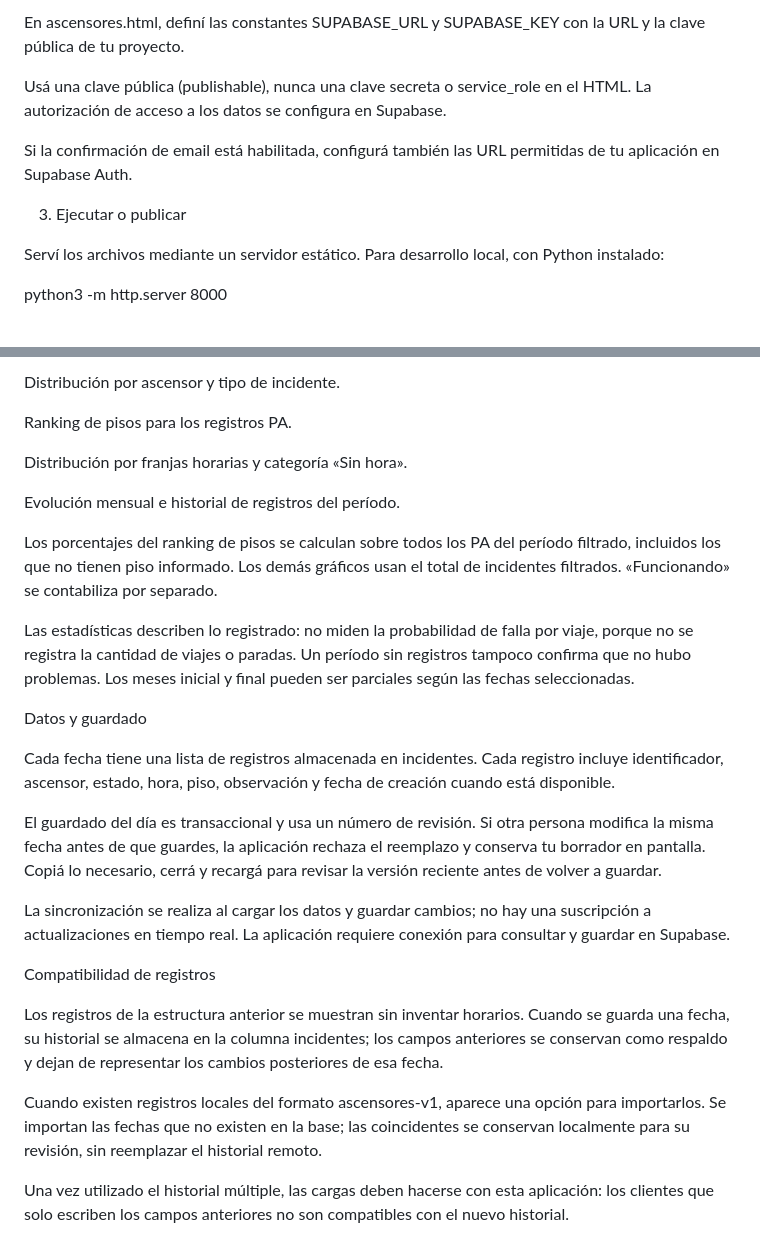
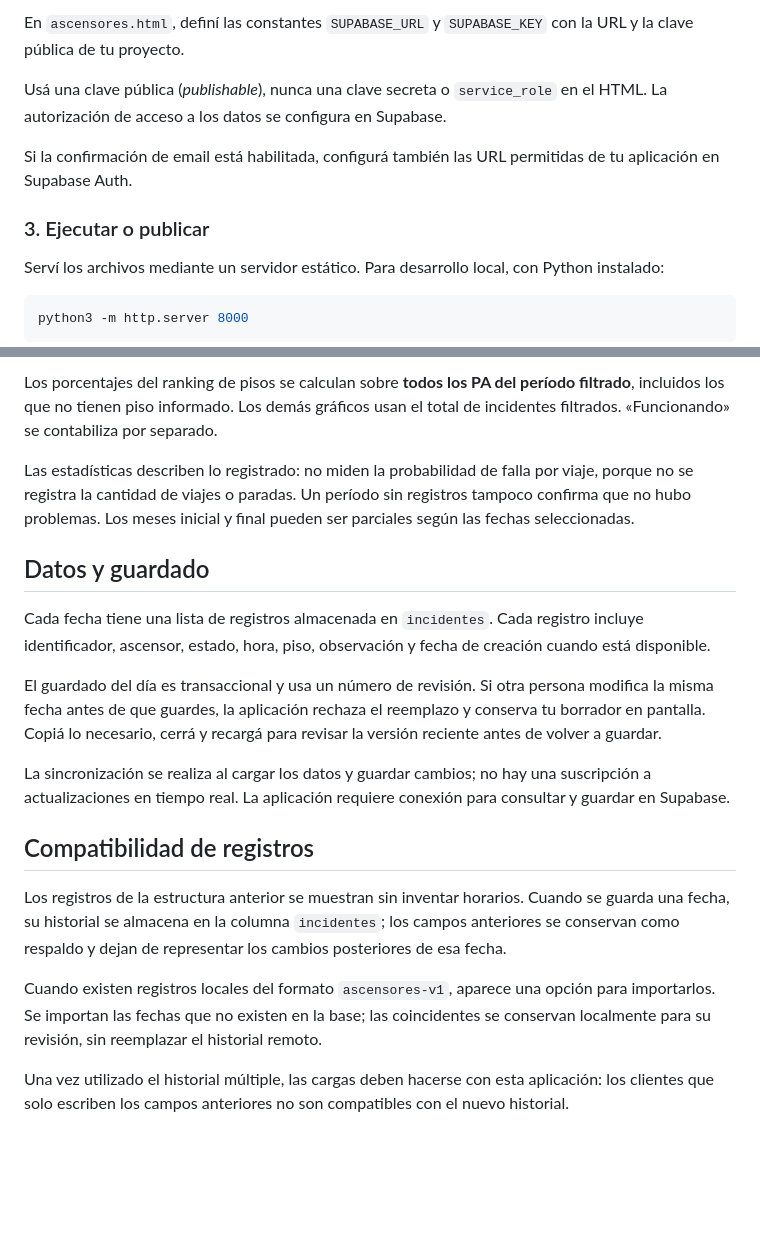
Before and after one commit to SeniorBrinco/ascensores, a Markdown page: README.md, 2 parts joined by grey strips. Drawn GitHub-style; blank space fills up the shorter version.

````diff
--- a/README.md
+++ b/README.md
@@ -86,13 +53,15 @@ El acceso depende de los permisos y las políticas RLS configurados en Supabase.
 
-En ascensores.html, definí las constantes SUPABASE_URL y SUPABASE_KEY con la URL y la clave pública de tu proyecto.
+En `ascensores.html`, definí las constantes `SUPABASE_URL` y `SUPABASE_KEY` con la URL y la clave pública de tu proyecto.
 
-Usá una clave pública (publishable), nunca una clave secreta o service_role en el HTML. La autorización de acceso a los datos se configura en Supabase.
+Usá una clave pública (*publishable*), nunca una clave secreta o `service_role` en el HTML. La autorización de acceso a los datos se configura en Supabase.
 
 Si la confirmación de email está habilitada, configurá también las URL permitidas de tu aplicación en Supabase Auth.
 
-3. Ejecutar o publicar
+### 3. Ejecutar o publicar
 
 Serví los archivos mediante un servidor estático. Para desarrollo local, con Python instalado:
 
+```bash
 python3 -m http.server 8000
+```
 
@@ -172,28 +112,20 @@ Total de incidentes y cantidad de días afectados.
 
-Distribución por ascensor y tipo de incidente.
-
-Ranking de pisos para los registros PA.
-
-Distribución por franjas horarias y categoría «Sin hora».
-
-Evolución mensual e historial de registros del período.
-
-Los porcentajes del ranking de pisos se calculan sobre todos los PA del período filtrado, incluidos los que no tienen piso informado. Los demás gráficos usan el total de incidentes filtrados. «Funcionando» se contabiliza por separado.
+Los porcentajes del ranking de pisos se calculan sobre **todos los PA del período filtrado**, incluidos los que no tienen piso informado. Los demás gráficos usan el total de incidentes filtrados. «Funcionando» se contabiliza por separado.
 
 Las estadísticas describen lo registrado: no miden la probabilidad de falla por viaje, porque no se registra la cantidad de viajes o paradas. Un período sin registros tampoco confirma que no hubo problemas. Los meses inicial y final pueden ser parciales según las fechas seleccionadas.
 
-Datos y guardado
+## Datos y guardado
 
-Cada fecha tiene una lista de registros almacenada en incidentes. Cada registro incluye identificador, ascensor, estado, hora, piso, observación y fecha de creación cuando está disponible.
+Cada fecha tiene una lista de registros almacenada en `incidentes`. Cada registro incluye identificador, ascensor, estado, hora, piso, observación y fecha de creación cuando está disponible.
 
 El guardado del día es transaccional y usa un número de revisión. Si otra persona modifica la misma fecha antes de que guardes, la aplicación rechaza el reemplazo y conserva tu borrador en pantalla. Copiá lo necesario, cerrá y recargá para revisar la versión reciente antes de volver a guardar.
 
 La sincronización se realiza al cargar los datos y guardar cambios; no hay una suscripción a actualizaciones en tiempo real. La aplicación requiere conexión para consultar y guardar en Supabase.
 
-Compatibilidad de registros
+## Compatibilidad de registros
 
-Los registros de la estructura anterior se muestran sin inventar horarios. Cuando se guarda una fecha, su historial se almacena en la columna incidentes; los campos anteriores se conservan como respaldo y dejan de representar los cambios posteriores de esa fecha.
+Los registros de la estructura anterior se muestran sin inventar horarios. Cuando se guarda una fecha, su historial se almacena en la columna `incidentes`; los campos anteriores se conservan como respaldo y dejan de representar los cambios posteriores de esa fecha.
 
-Cuando existen registros locales del formato ascensores-v1, aparece una opción para importarlos. Se importan las fechas que no existen en la base; las coincidentes se conservan localmente para su revisión, sin reemplazar el historial remoto.
+Cuando existen registros locales del formato `ascensores-v1`, aparece una opción para importarlos. Se importan las fechas que no existen en la base; las coincidentes se conservan localmente para su revisión, sin reemplazar el historial remoto.
 
 Una vez utilizado el historial múltiple, las cargas deben hacerse con esta aplicación: los clientes que solo escriben los campos anteriores no son compatibles con el nuevo historial.
````
Also changed, not shown: other parts of README.md (+60 -122 lines).
